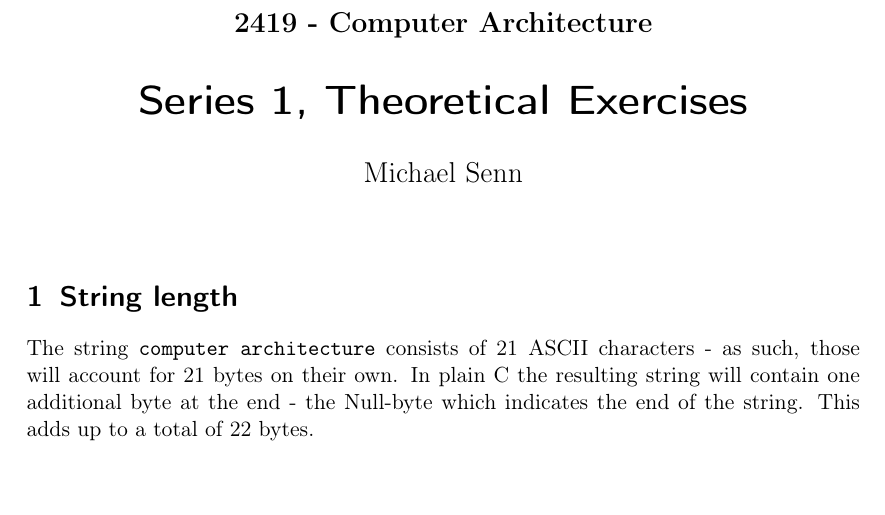
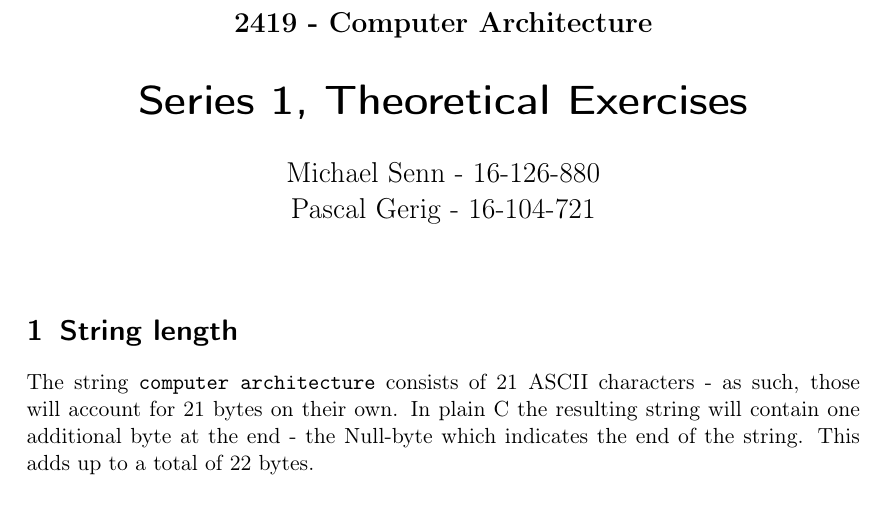
Before and after one commit to Lavode/2419-computer-architecture, a LaTeX document (series/theoretical/01/series.tex): part of page 1 of 4, cut so that both start at the same text. Compiled offline with pdfLaTeX.

Commit message:
Add names & numbers of students.

```diff
--- a/series/theoretical/01/series.tex
+++ b/series/theoretical/01/series.tex
@@ -75,7 +75,7 @@
 \subject{2419 - Computer Architecture}
 \title{Series 1, Theoretical Exercises}
 
-\author{Michael Senn}
+\author{Michael Senn - 16-126-880\\ Pascal Gerig - 16-104-721}
 
 \date{}
 
```
